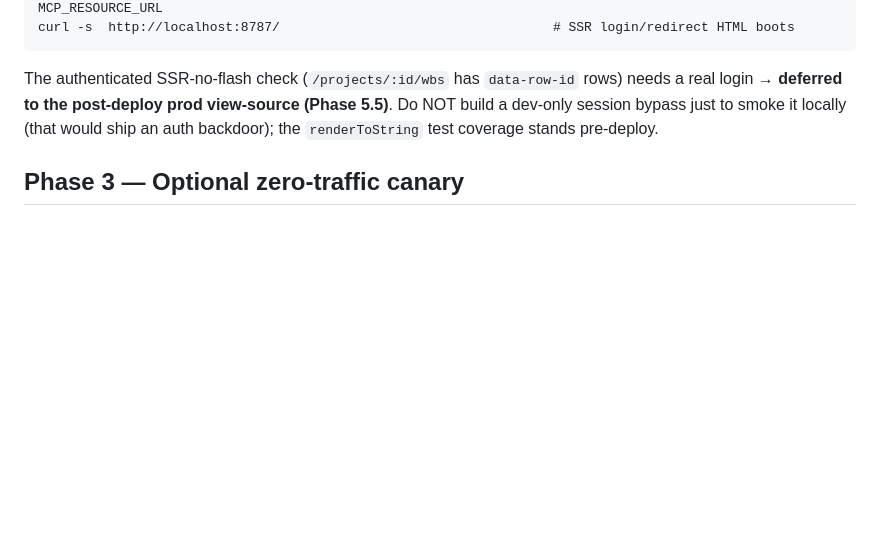
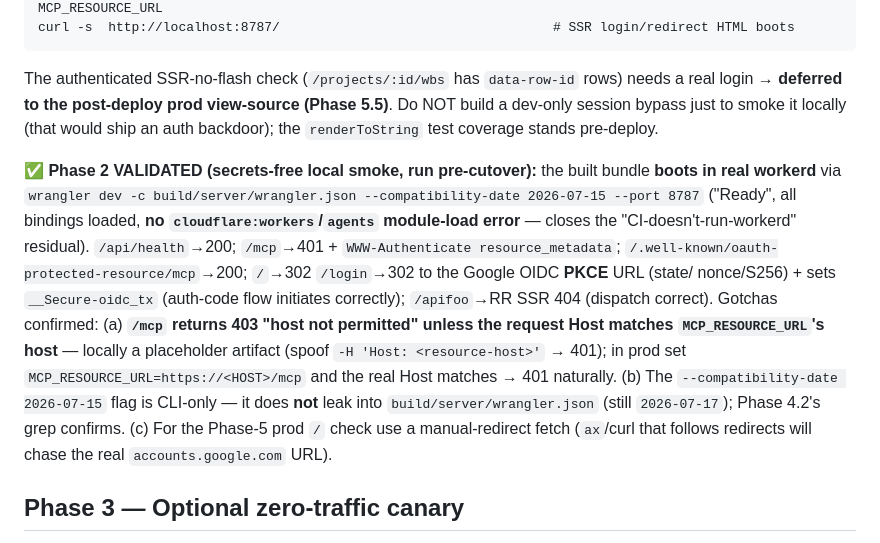
Before and after one commit to asriel-dev-apps/earned-signal, a Markdown page: docs/agents/adr-0012-step6-cutover-runbook.md, the part around the change. Rendered like a GitHub page; blank space fills up the shorter version.

Commit message:
docs: Step 6 runbook — Phase 2 local smoke validated (boots in real workerd; auth-code flow + dispatch + /mcp confirmed)
Co-Authored-By: Claude Opus 4.8 <noreply@anthropic.com>

Claude-Session: https://claude.ai/code/session_015UQc5cLDmC1SjrYoXNGmYy

```diff
--- a/docs/agents/adr-0012-step6-cutover-runbook.md
+++ b/docs/agents/adr-0012-step6-cutover-runbook.md
@@ -98,6 +98,19 @@ The authenticated SSR-no-flash check (`/projects/:id/wbs` has `data-row-id` rows
 **deferred to the post-deploy prod view-source (Phase 5.5)**. Do NOT build a dev-only session bypass just
 to smoke it locally (that would ship an auth backdoor); the `renderToString` test coverage stands pre-deploy.
 
+**✅ Phase 2 VALIDATED (secrets-free local smoke, run pre-cutover):** the built bundle **boots in real
+workerd** via `wrangler dev -c build/server/wrangler.json --compatibility-date 2026-07-15 --port 8787`
+("Ready", all bindings loaded, **no `cloudflare:workers`/`agents` module-load error** — closes the
+"CI-doesn't-run-workerd" residual). `/api/health`→200; `/mcp`→401 + `WWW-Authenticate resource_metadata`;
+`/.well-known/oauth-protected-resource/mcp`→200; `/`→302 `/login`→302 to the Google OIDC **PKCE** URL (state/
+nonce/S256) + sets `__Secure-oidc_tx` (auth-code flow initiates correctly); `/apifoo`→RR SSR 404 (dispatch
+correct). Gotchas confirmed: (a) **`/mcp` returns 403 "host not permitted" unless the request Host matches
+`MCP_RESOURCE_URL`'s host** — locally a placeholder artifact (spoof `-H 'Host: <resource-host>'` → 401); in
+prod set `MCP_RESOURCE_URL=https://<HOST>/mcp` and the real Host matches → 401 naturally. (b) The
+`--compatibility-date 2026-07-15` flag is CLI-only — it does **not** leak into `build/server/wrangler.json`
+(still `2026-07-17`); Phase 4.2's grep confirms. (c) For the Phase-5 prod `/` check use a manual-redirect
+fetch (`ax`/curl that follows redirects will chase the real `accounts.google.com` URL).
+
 ## Phase 3 — Optional zero-traffic canary
 
 `wrangler versions upload` a non-serving version to worker `vecta` and smoke its preview URL (`/`,
```
